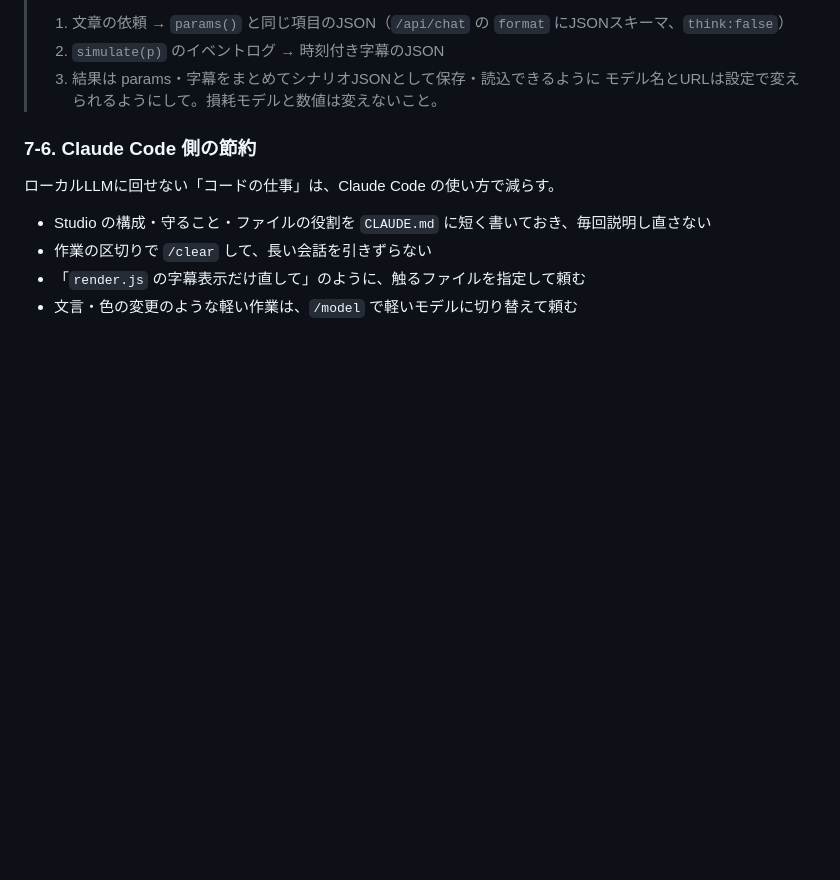
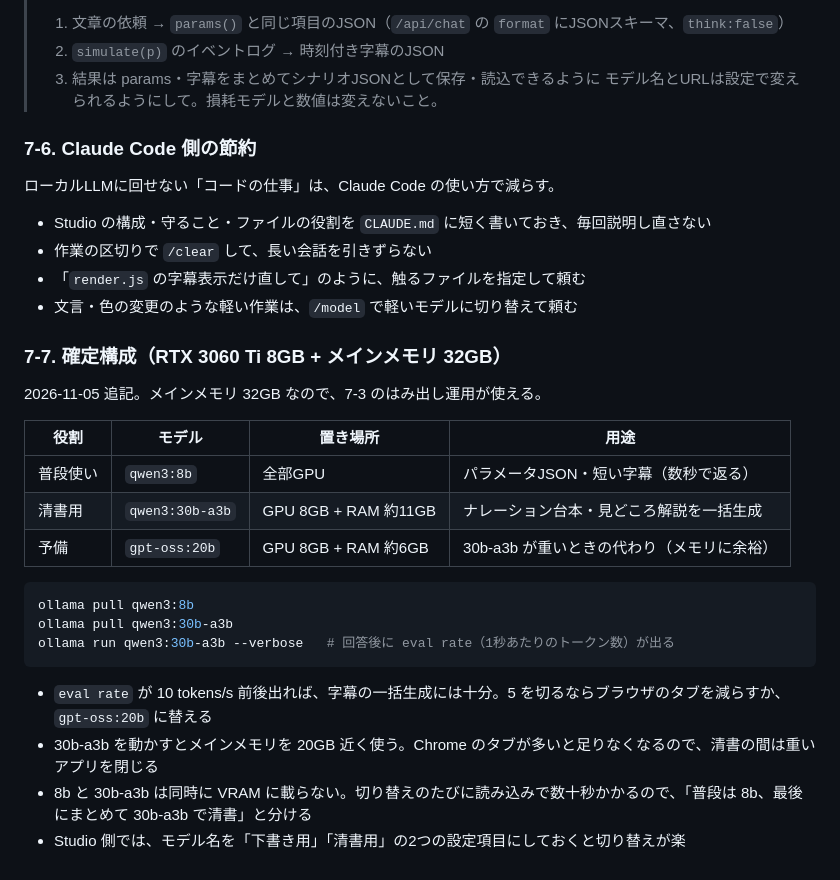
Before and after one commit to Ainsel-kmt/ChatGPTTRPG, a Markdown page: docs/ローカルLLM導入_映像化Studio構想.md, the part around the change. GitHub-like rendering; blank space fills up the shorter version.

Commit message:
VRAM 8GB + メモリ 32GB の確定構成を追記
普段使いの qwen3:8b と、清書用の qwen3:30b-a3b（予備 gpt-oss:20b）の
使い分け、速度の確認方法、メモリ使用の注意を追加した。

Co-Authored-By: Claude Opus 5.5 <noreply@anthropic.com>
Claude-Session: https://claude.ai/code/session_01EjucxCyu8R8owyJ355iehz

````diff
--- a/docs/ローカルLLM導入_映像化Studio構想.md
+++ b/docs/ローカルLLM導入_映像化Studio構想.md
@@ -324,3 +324,24 @@ Studio はローカルの Claude Code セッションで作っているので、
 - 作業の区切りで `/clear` して、長い会話を引きずらない
 - 「`render.js` の字幕表示だけ直して」のように、触るファイルを指定して頼む
 - 文言・色の変更のような軽い作業は、`/model` で軽いモデルに切り替えて頼む
+
+### 7-7. 確定構成（RTX 3060 Ti 8GB + メインメモリ 32GB）
+
+2026-11-05 追記。メインメモリ 32GB なので、7-3 のはみ出し運用が使える。
+
+| 役割 | モデル | 置き場所 | 用途 |
+|---|---|---|---|
+| 普段使い | `qwen3:8b` | 全部GPU | パラメータJSON・短い字幕（数秒で返る） |
+| 清書用 | `qwen3:30b-a3b` | GPU 8GB + RAM 約11GB | ナレーション台本・見どころ解説を一括生成 |
+| 予備 | `gpt-oss:20b` | GPU 8GB + RAM 約6GB | 30b-a3b が重いときの代わり（メモリに余裕） |
+
+```bash
+ollama pull qwen3:8b
+ollama pull qwen3:30b-a3b
+ollama run qwen3:30b-a3b --verbose   # 回答後に eval rate（1秒あたりのトークン数）が出る
+```
+
+- `eval rate` が 10 tokens/s 前後出れば、字幕の一括生成には十分。5 を切るならブラウザのタブを減らすか、`gpt-oss:20b` に替える
+- 30b-a3b を動かすとメインメモリを 20GB 近く使う。Chrome のタブが多いと足りなくなるので、清書の間は重いアプリを閉じる
+- 8b と 30b-a3b は同時に VRAM に載らない。切り替えのたびに読み込みで数十秒かかるので、「普段は 8b、最後にまとめて 30b-a3b で清書」と分ける
+- Studio 側では、モデル名を「下書き用」「清書用」の2つの設定項目にしておくと切り替えが楽
````
